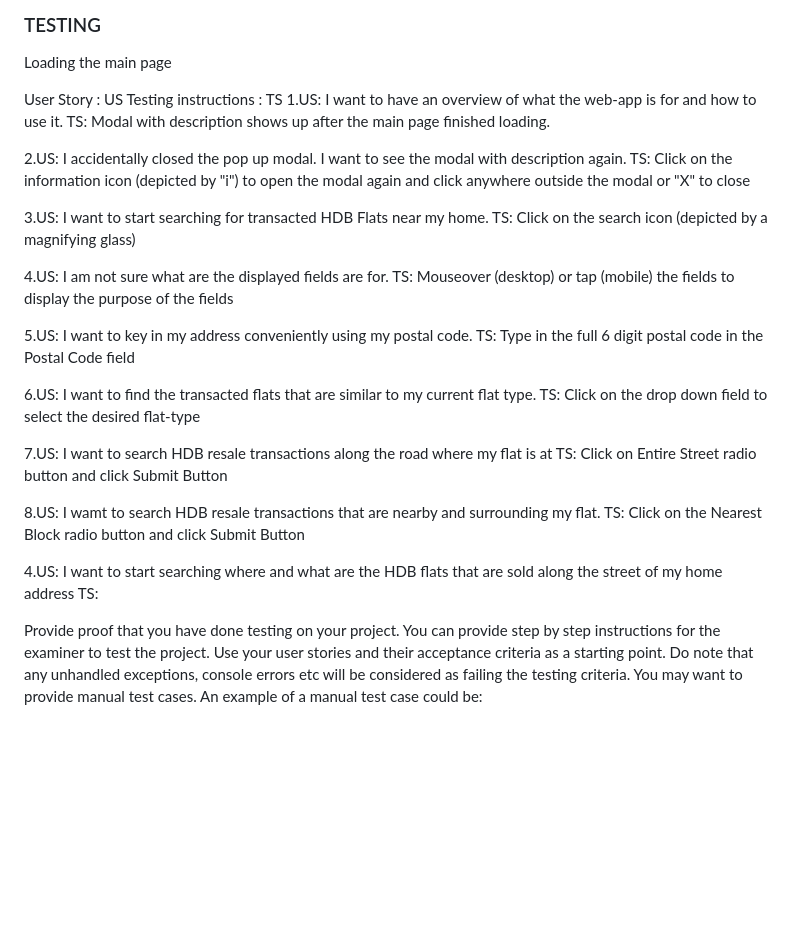
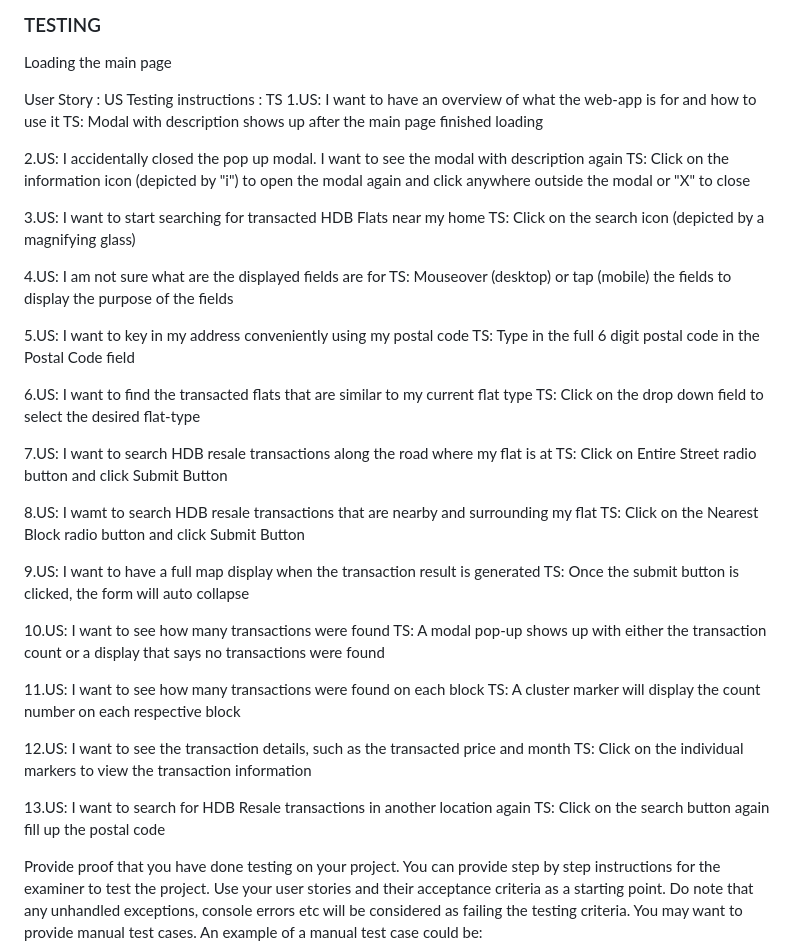
Before and after one commit to geriang/geriang.github.io, a Markdown page: README.md, the part around the change. GitHub-like rendering; blank space fills up the shorter version.

```diff
--- a/README.md
+++ b/README.md
@@ -77,35 +77,44 @@ Loading the main page
 
 User Story : US
 Testing instructions : TS
-1.US: I want to have an overview of what the web-app is for and how to use it.
-  TS: Modal with description shows up after the main page finished loading.
+1.US: I want to have an overview of what the web-app is for and how to use it
+  TS: Modal with description shows up after the main page finished loading
 
-2.US: I accidentally closed the pop up modal. I want to see the modal with description again.
+2.US: I accidentally closed the pop up modal. I want to see the modal with description again
   TS: Click on the information icon (depicted by "i") to open the modal again and click anywhere outside the modal or "X" to close
 
-3.US: I want to start searching for transacted HDB Flats near my home.
+3.US: I want to start searching for transacted HDB Flats near my home
   TS: Click on the search icon (depicted by a magnifying glass)
 
-4.US: I am not sure what are the displayed fields are for.
+4.US: I am not sure what are the displayed fields are for
   TS: Mouseover (desktop) or tap (mobile) the fields to display the purpose of the fields
 
-5.US: I want to key in my address conveniently using my postal code.
+5.US: I want to key in my address conveniently using my postal code
   TS: Type in the full 6 digit postal code in the Postal Code field
 
-6.US: I want to find the transacted flats that are similar to my current flat type.
+6.US: I want to find the transacted flats that are similar to my current flat type
   TS: Click on the drop down field to select the desired flat-type
 
 7.US: I want to search HDB resale transactions along the road where my flat is at
   TS: Click on Entire Street radio button and click Submit Button
 
-8.US: I wamt to search HDB resale transactions that are nearby and surrounding my flat.
+8.US: I wamt to search HDB resale transactions that are nearby and surrounding my flat
   TS: Click on the Nearest Block radio button and click Submit Button
 
+9.US: I want to have a full map display when the transaction result is generated
+  TS: Once the submit button is clicked, the form will auto collapse
 
+10.US: I want to see how many transactions were found
+   TS: A modal pop-up shows up with either the transaction count or a display that says no transactions were found
 
-4.US: I want to start searching where and what are the HDB flats that are sold along the street of my home address
-  TS:
+11.US: I want to see how many transactions were found on each block
+   TS: A cluster marker will display the count number on each respective block
 
+12.US: I want to see the transaction details, such as the transacted price and month
+   TS: Click on the individual markers to view the transaction information
+
+13.US: I want to search for HDB Resale transactions in another location again
+   TS: Click on the search button again fill up the postal code
 
 Provide proof that you have done testing on your project. You can provide step by step instructions for the examiner to test the project. Use your user stories and their acceptance criteria as a starting point. Do note that any unhandled exceptions, console errors etc will be considered as failing the testing criteria.
 You may want to provide manual test cases. An example of a manual test case could be:
```
